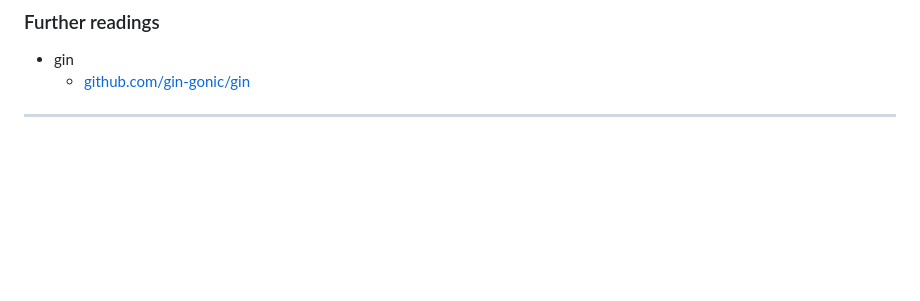
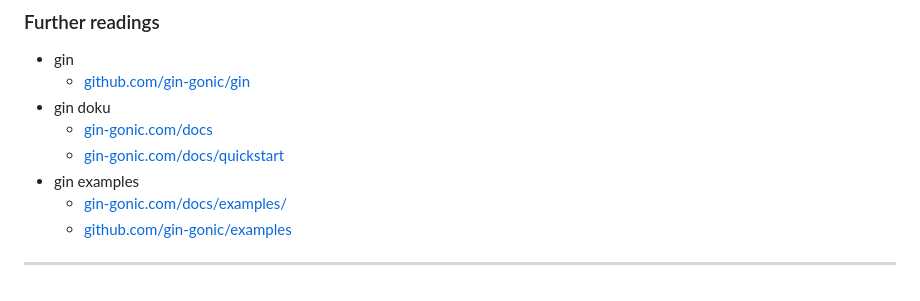
Before and after one commit to go-gurus/go_tour, a Markdown page: slides/11-gin/SLIDES.md, the part around the change. Drawn GitHub-style; blank space fills up the shorter version.

Commit message:
adapt slides

```diff
--- a/slides/11-gin/SLIDES.md
+++ b/slides/11-gin/SLIDES.md
@@ -210,5 +210,12 @@ mapHATEOAS := func(beers []Beer) []HAETEOASResource[Beer] {
 ### Further readings
 * gin
   * [github.com/gin-gonic/gin](https://github.com/gin-gonic/gin)
+* gin doku
+  * [gin-gonic.com/docs](https://gin-gonic.com/docs/)
+  * [gin-gonic.com/docs/quickstart](https://gin-gonic.com/docs/quickstart/)
+* gin examples
+  * [gin-gonic.com/docs/examples/](https://gin-gonic.com/docs/examples/)
+  * [github.com/gin-gonic/examples](https://github.com/gin-gonic/examples)
+
 
 ---
```
